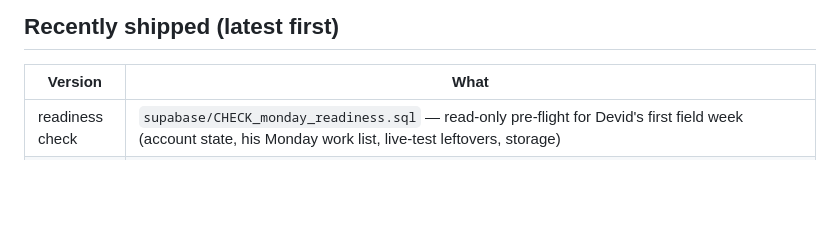
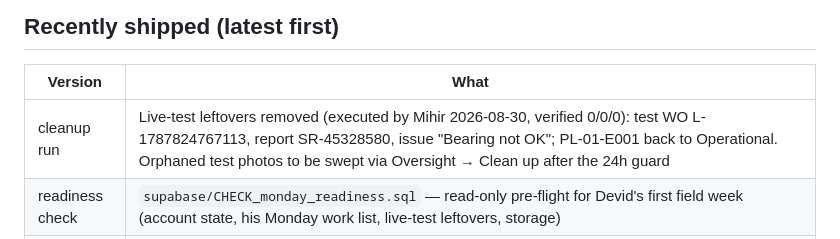
Before and after one commit to mihirsethiDP/Maintenance-module, a Markdown page: BACKLOG.md, the part around the change. Rendered like a GitHub page; blank space fills up the shorter version.

Commit message:
Record the pre-field-week cleanup run
Co-Authored-By: Claude Fable 5 <noreply@anthropic.com>

```diff
--- a/BACKLOG.md
+++ b/BACKLOG.md
@@ -25,6 +25,7 @@ bottom table with its version.
 
 | Version | What |
 |---------|------|
+| cleanup run | Live-test leftovers removed (executed by Mihir 2026-08-30, verified 0/0/0): test WO L-1787824767113, report SR-45328580, issue "Bearing not OK"; PL-01-E001 back to Operational. Orphaned test photos to be swept via Oversight → Clean up after the 24h guard |
 | readiness check | `supabase/CHECK_monday_readiness.sql` — read-only pre-flight for Devid's first field week (account state, his Monday work list, live-test leftovers, storage) |
 | guides r3 | All three role guides regenerated to cover SQL 46–51: honest-date bounds + late-entry label, the photo waiver and its review trail, the Oversight Photo storage card, the deactivation handover, and amendment reports ("Report new work"). Every button label in the PDFs verified verbatim against app.js |
 | SQL 51 | Signature images join the storage sweep: an SR-* file is an orphan when no report's client_sign references it (24h guard kept). And the "bell lag" backlog item was VERIFIED NON-EXISTENT — route() re-renders the header after every scoped save and activity entries echo locally at insert; closed without shipping a phantom fix |
```
